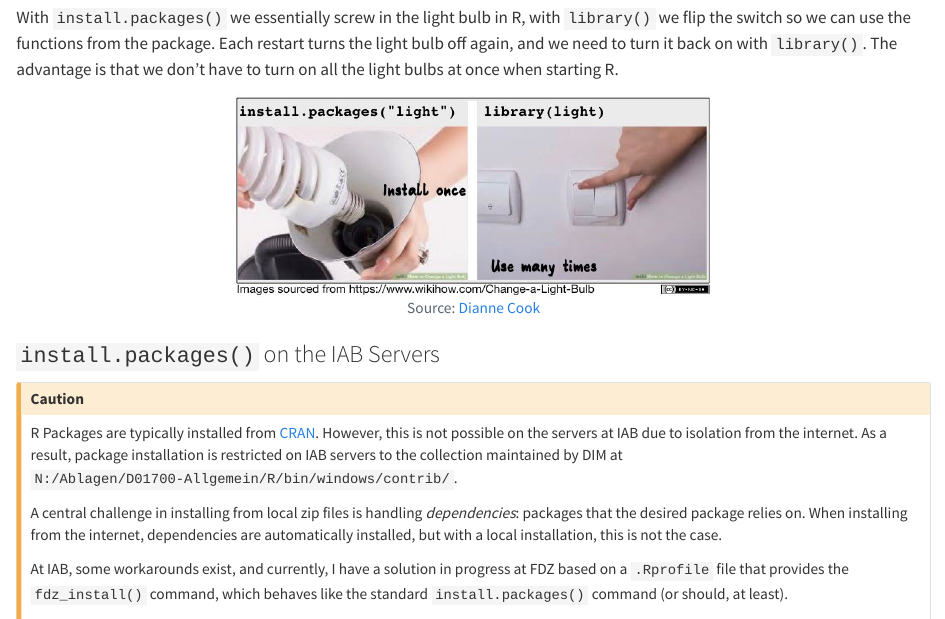
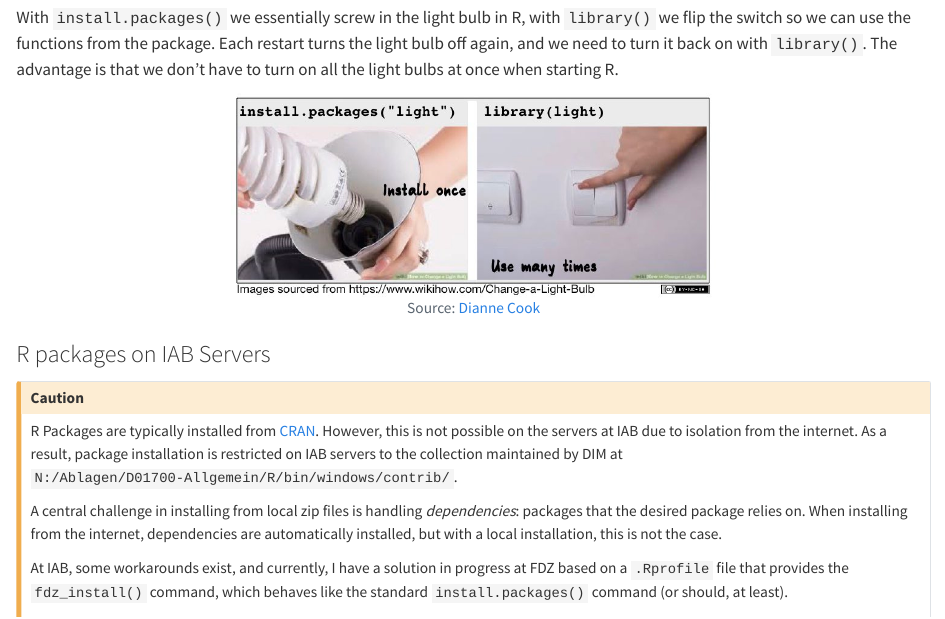
Before and after one commit to filius23/GradAB_R2025, a Quarto document (02_intro.qmd): the page in a window 1100 px wide, from 5830 px down. Rendered offline with R 4.5, knitr and Pandoc in place of Quarto, with nearby package versions; some code elsewhere in the file could not run offline; long lines of code are wrapped.

Commit message:
updates chapter 2

````diff
--- a/02_intro.qmd
+++ b/02_intro.qmd
@@ -264,7 +264,7 @@ With `install.packages()` we essentially screw in the light bulb in R, with `lib
 knitr::include_graphics("./pic/104_install-packages.jpg")
 ```
 
-### `install.packages()` on the IAB Servers {#fdz_install}
+### R packages on IAB Servers {#fdz_install}
 
 :::{.callout-caution}
 
````
Also changed, not shown: docs/search.json, 2 other files.
